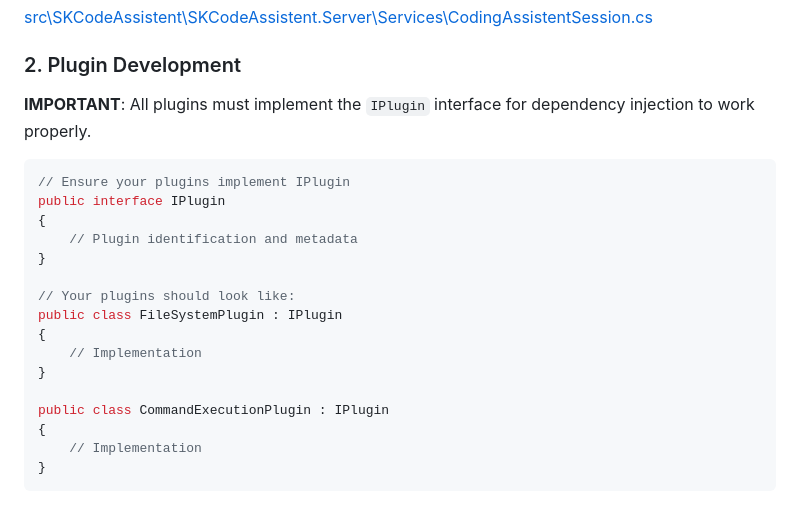
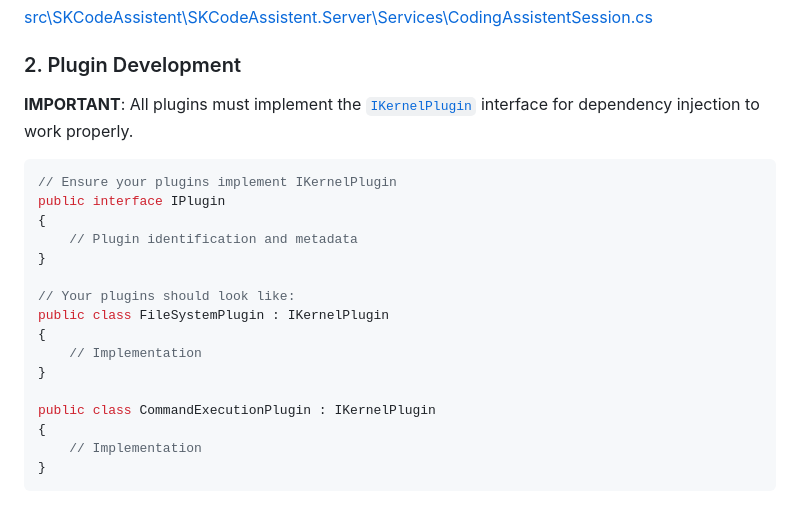
Before and after one commit to tamirdresher/creating-ai-agents-with-csharp, a Markdown page: docs/assignments/Assignment-2-Plugins-and-MCP.md, the part around the change. Rendered like a GitHub page.

````diff
--- a/docs/assignments/Assignment-2-Plugins-and-MCP.md
+++ b/docs/assignments/Assignment-2-Plugins-and-MCP.md
@@ -17,22 +17,22 @@ Continue implementing your solution in:
 ### 2. Plugin Development
 
 
-**IMPORTANT**: All plugins must implement the `IPlugin` interface for dependency injection to work properly.
+**IMPORTANT**: All plugins must implement the [`IKernelPlugin`](../../src/SKCodeAssistent/SKCodeAssistent.Server/Plugins/IKernelPlugin.cs) interface for dependency injection to work properly.
 
 ```csharp
-// Ensure your plugins implement IPlugin
+// Ensure your plugins implement IKernelPlugin
 public interface IPlugin
 {
     // Plugin identification and metadata
 }
 
 // Your plugins should look like:
-public class FileSystemPlugin : IPlugin
+public class FileSystemPlugin : IKernelPlugin
 {
     // Implementation
 }
 
-public class CommandExecutionPlugin : IPlugin
+public class CommandExecutionPlugin : IKernelPlugin
 {
     // Implementation
 }
````
